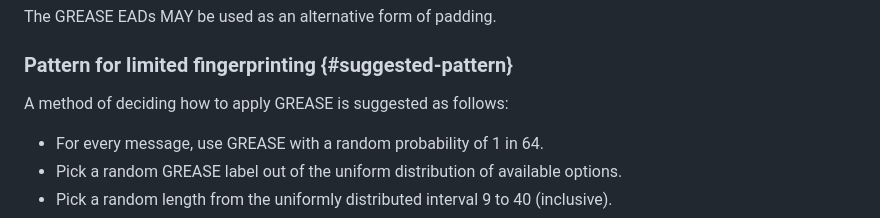
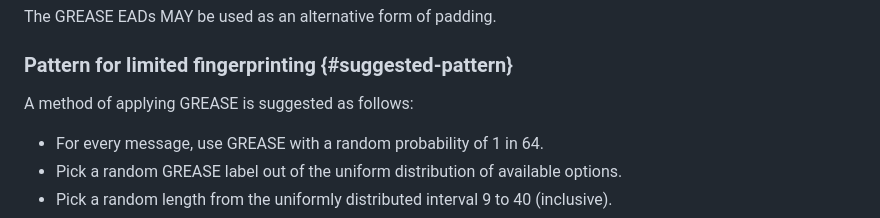
Before and after one commit to lake-wg/grease, a Markdown page: draft-amsuess-lake-edhoc-grease.md, the part around the change. Rendered like a GitHub page.

Commit message:
Editorial fix
Thanks Göran <https://mailarchive.ietf.org/arch/msg/lake/YqGAYJePDY-NBvadDMJnS9W-Wj4>

```diff
--- a/draft-amsuess-lake-edhoc-grease.md
+++ b/draft-amsuess-lake-edhoc-grease.md
@@ -102,7 +102,7 @@ The GREASE EADs MAY be used as an alternative form of padding.
 
 ### Pattern for limited fingerprinting {#suggested-pattern}
 
-A method of deciding how to apply GREASE is suggested as follows:
+A method of applying GREASE is suggested as follows:
 
 * For every message, use GREASE with a random probability of 1 in 64.
 * Pick a random GREASE label out of the uniform distribution of available options.
```
